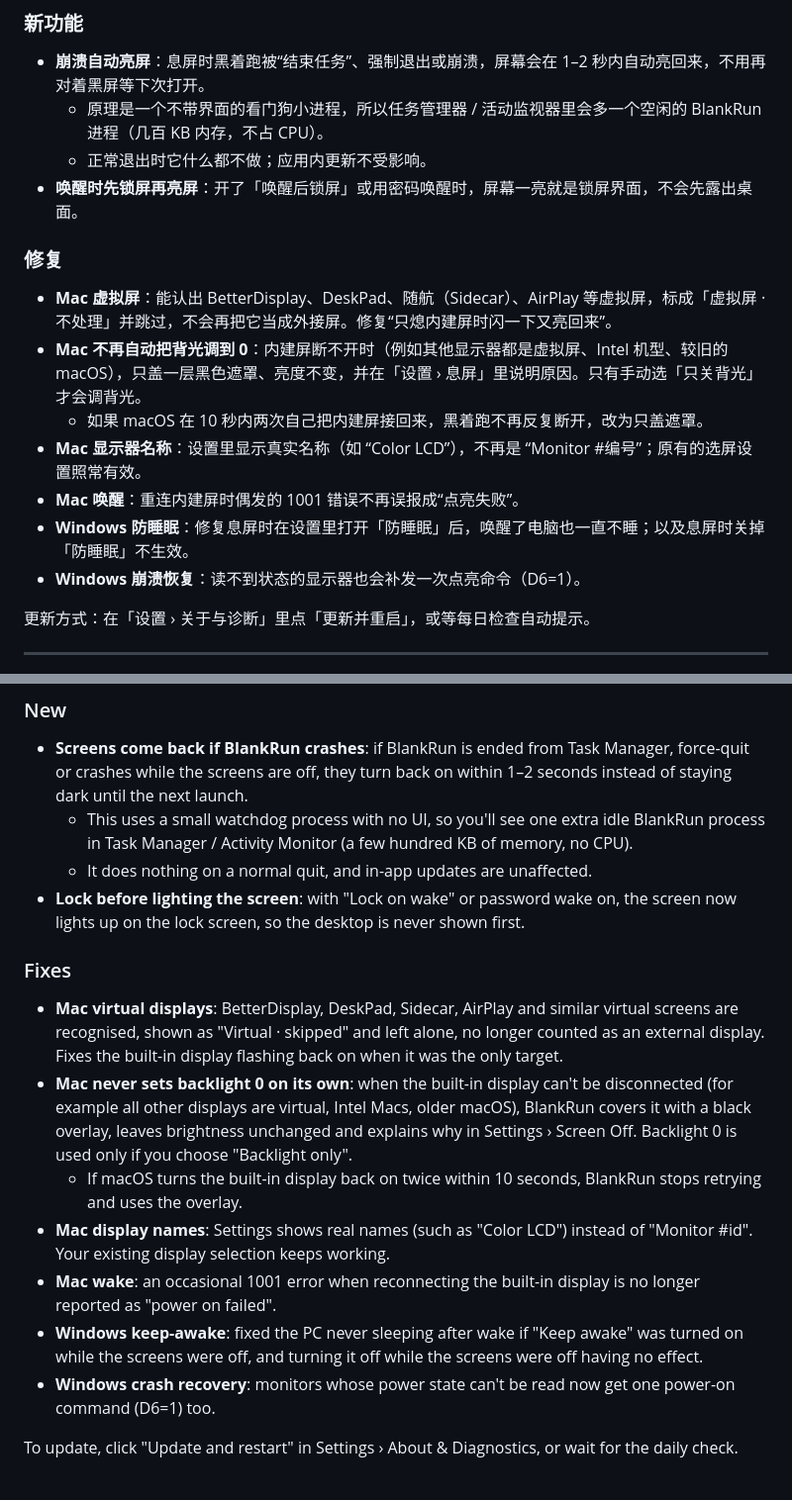
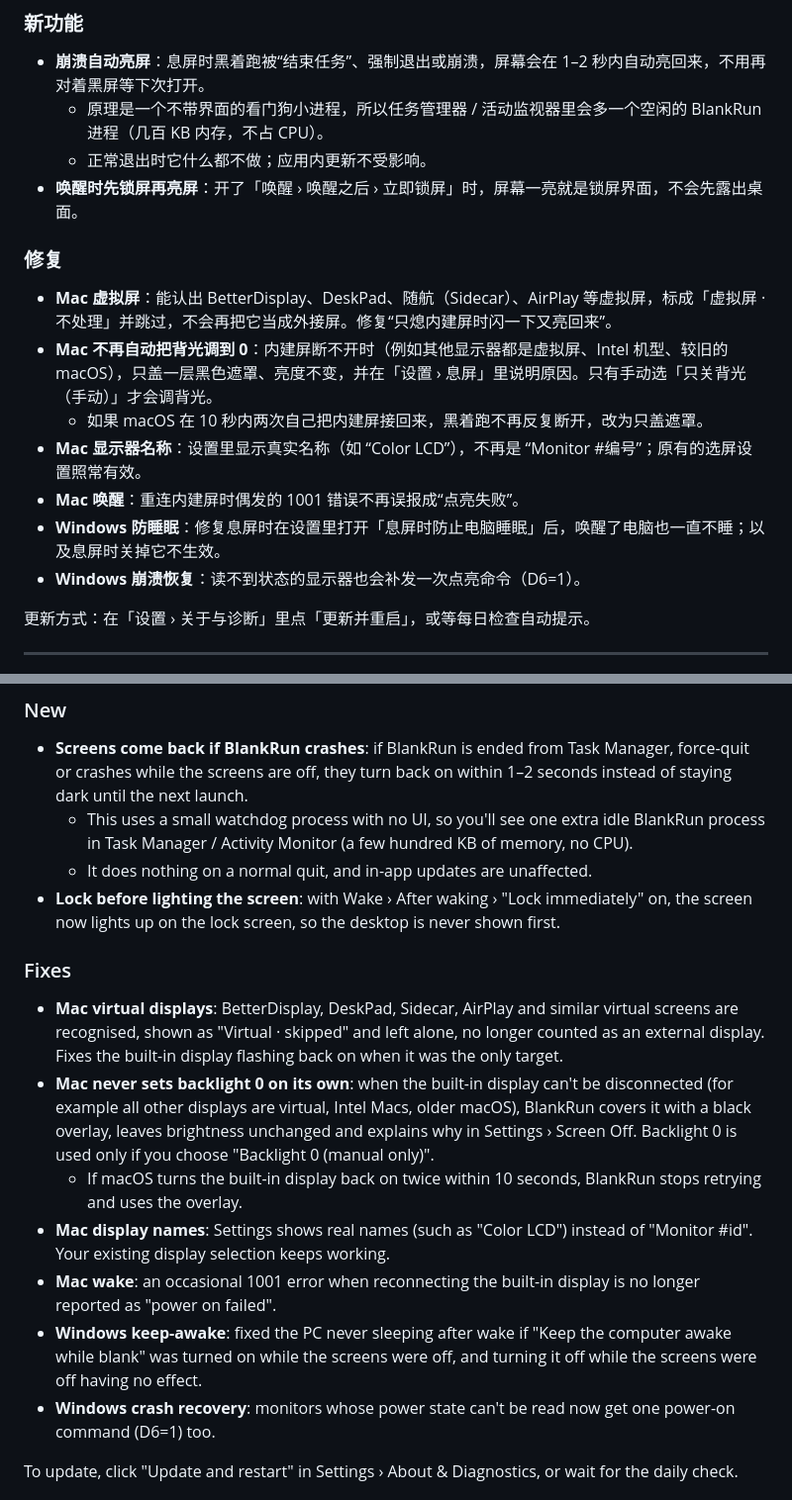
Before and after one commit to hongfaqiu/blankrun, a Markdown page: .github/release-notes/0.1.10.md, 2 parts joined by grey strips. Shown at 99% size. GitHub-like rendering.

Commit message:
v0.1.10 release notes: use the exact setting names

```diff
--- a/.github/release-notes/0.1.10.md
+++ b/.github/release-notes/0.1.10.md
@@ -5,16 +5,16 @@
 - **崩溃自动亮屏**：息屏时黑着跑被“结束任务”、强制退出或崩溃，屏幕会在 1–2 秒内自动亮回来，不用再对着黑屏等下次打开。
   - 原理是一个不带界面的看门狗小进程，所以任务管理器 / 活动监视器里会多一个空闲的 BlankRun 进程（几百 KB 内存，不占 CPU）。
   - 正常退出时它什么都不做；应用内更新不受影响。
-- **唤醒时先锁屏再亮屏**：开了「唤醒后锁屏」或用密码唤醒时，屏幕一亮就是锁屏界面，不会先露出桌面。
+- **唤醒时先锁屏再亮屏**：开了「唤醒 › 唤醒之后 › 立即锁屏」时，屏幕一亮就是锁屏界面，不会先露出桌面。
 
 ### 修复
 
 - **Mac 虚拟屏**：能认出 BetterDisplay、DeskPad、随航（Sidecar）、AirPlay 等虚拟屏，标成「虚拟屏 · 不处理」并跳过，不会再把它当成外接屏。修复“只熄内建屏时闪一下又亮回来”。
-- **Mac 不再自动把背光调到 0**：内建屏断不开时（例如其他显示器都是虚拟屏、Intel 机型、较旧的 macOS），只盖一层黑色遮罩、亮度不变，并在「设置 › 息屏」里说明原因。只有手动选「只关背光」才会调背光。
+- **Mac 不再自动把背光调到 0**：内建屏断不开时（例如其他显示器都是虚拟屏、Intel 机型、较旧的 macOS），只盖一层黑色遮罩、亮度不变，并在「设置 › 息屏」里说明原因。只有手动选「只关背光（手动）」才会调背光。
   - 如果 macOS 在 10 秒内两次自己把内建屏接回来，黑着跑不再反复断开，改为只盖遮罩。
 - **Mac 显示器名称**：设置里显示真实名称（如 “Color LCD”），不再是 “Monitor #编号”；原有的选屏设置照常有效。
 - **Mac 唤醒**：重连内建屏时偶发的 1001 错误不再误报成“点亮失败”。
-- **Windows 防睡眠**：修复息屏时在设置里打开「防睡眠」后，唤醒了电脑也一直不睡；以及息屏时关掉「防睡眠」不生效。
+- **Windows 防睡眠**：修复息屏时在设置里打开「息屏时防止电脑睡眠」后，唤醒了电脑也一直不睡；以及息屏时关掉它不生效。
 - **Windows 崩溃恢复**：读不到状态的显示器也会补发一次点亮命令（D6=1）。
 
 更新方式：在「设置 › 关于与诊断」里点「更新并重启」，或等每日检查自动提示。
@@ -28,16 +28,16 @@
 - **Screens come back if BlankRun crashes**: if BlankRun is ended from Task Manager, force-quit or crashes while the screens are off, they turn back on within 1–2 seconds instead of staying dark until the next launch.
   - This uses a small watchdog process with no UI, so you'll see one extra idle BlankRun process in Task Manager / Activity Monitor (a few hundred KB of memory, no CPU).
   - It does nothing on a normal quit, and in-app updates are unaffected.
-- **Lock before lighting the screen**: with "Lock on wake" or password wake on, the screen now lights up on the lock screen, so the desktop is never shown first.
+- **Lock before lighting the screen**: with Wake › After waking › "Lock immediately" on, the screen now lights up on the lock screen, so the desktop is never shown first.
 
 ### Fixes
 
 - **Mac virtual displays**: BetterDisplay, DeskPad, Sidecar, AirPlay and similar virtual screens are recognised, shown as "Virtual · skipped" and left alone, no longer counted as an external display. Fixes the built-in display flashing back on when it was the only target.
-- **Mac never sets backlight 0 on its own**: when the built-in display can't be disconnected (for example all other displays are virtual, Intel Macs, older macOS), BlankRun covers it with a black overlay, leaves brightness unchanged and explains why in Settings › Screen Off. Backlight 0 is used only if you choose "Backlight only".
+- **Mac never sets backlight 0 on its own**: when the built-in display can't be disconnected (for example all other displays are virtual, Intel Macs, older macOS), BlankRun covers it with a black overlay, leaves brightness unchanged and explains why in Settings › Screen Off. Backlight 0 is used only if you choose "Backlight 0 (manual only)".
   - If macOS turns the built-in display back on twice within 10 seconds, BlankRun stops retrying and uses the overlay.
 - **Mac display names**: Settings shows real names (such as "Color LCD") instead of "Monitor #id". Your existing display selection keeps working.
 - **Mac wake**: an occasional 1001 error when reconnecting the built-in display is no longer reported as "power on failed".
-- **Windows keep-awake**: fixed the PC never sleeping after wake if "Keep awake" was turned on while the screens were off, and turning it off while the screens were off having no effect.
+- **Windows keep-awake**: fixed the PC never sleeping after wake if "Keep the computer awake while blank" was turned on while the screens were off, and turning it off while the screens were off having no effect.
 - **Windows crash recovery**: monitors whose power state can't be read now get one power-on command (D6=1) too.
 
 To update, click "Update and restart" in Settings › About & Diagnostics, or wait for the daily check.
```
